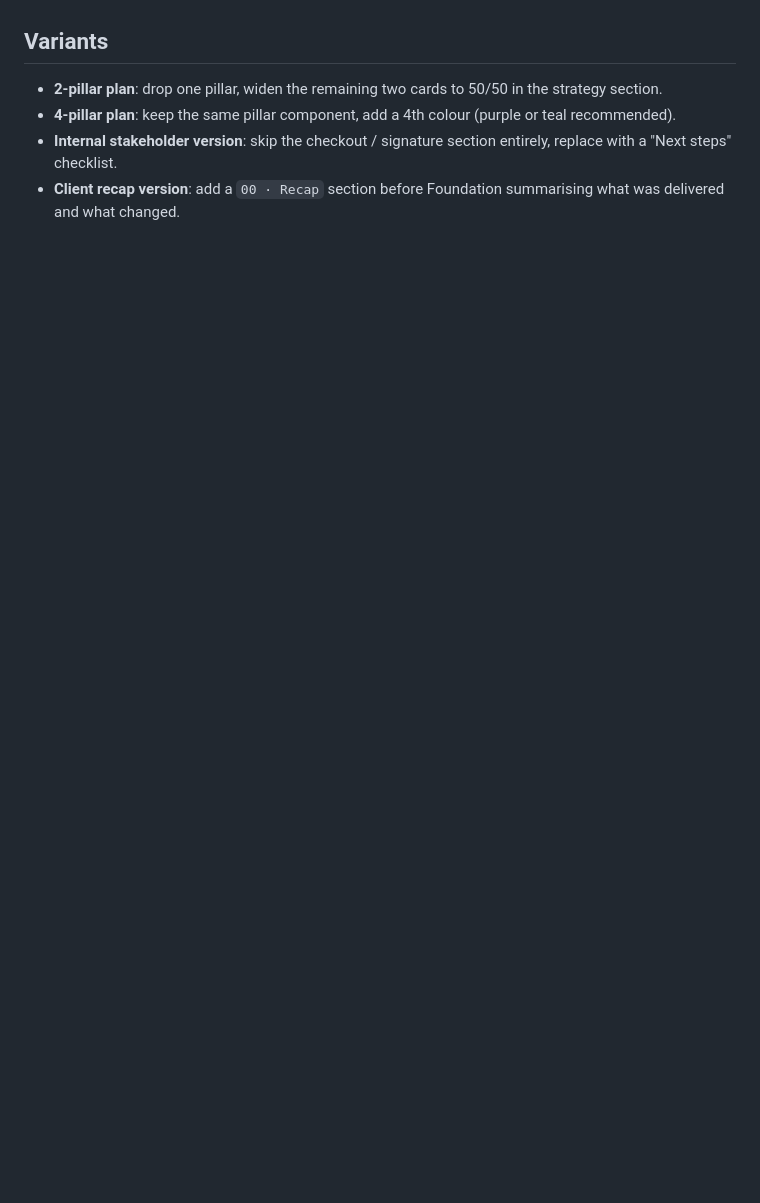
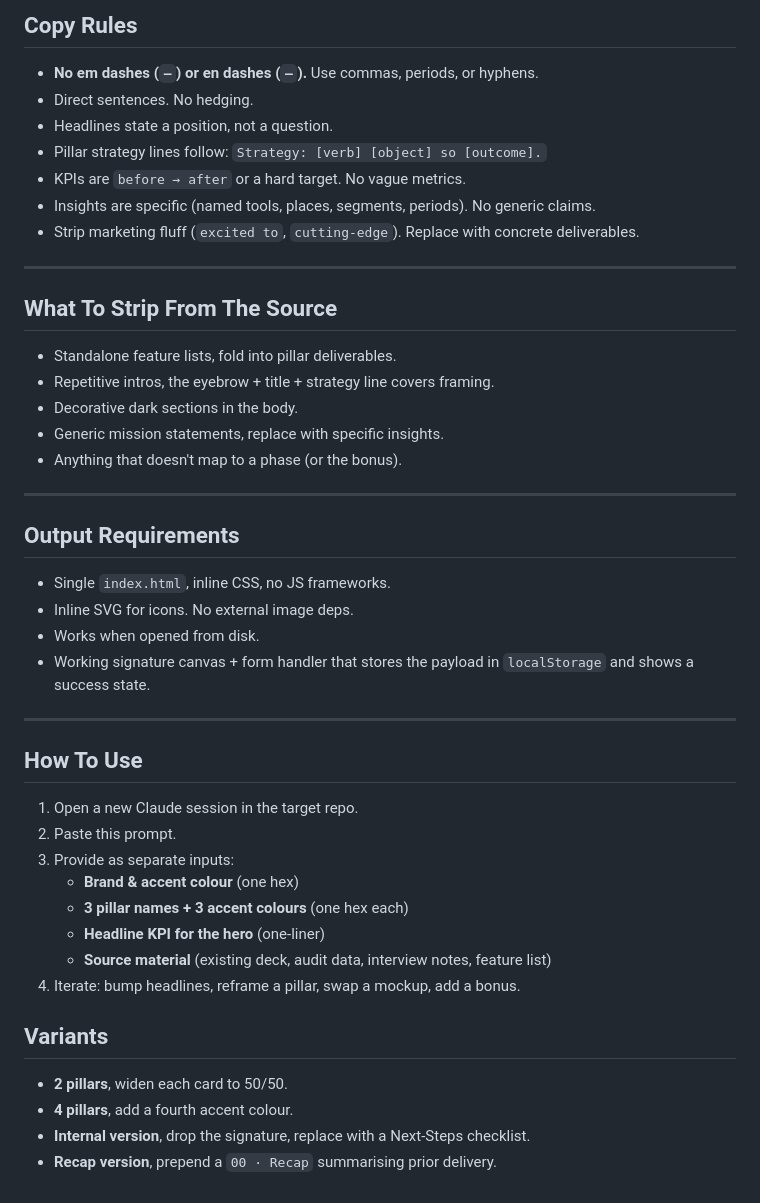
Before and after one commit to branderboy/midland, a Markdown page: presentation-prompt.md, the part around one of its changes. Rendered like a GitHub page; blank space fills up the shorter version.

```diff
--- a/presentation-prompt.md
+++ b/presentation-prompt.md
@@ -87,7 +74,48 @@ A single `index.html` file. No external CSS, no images required (use inline SVG
+## Copy Rules
+
+- **No em dashes (`—`) or en dashes (`–`).** Use commas, periods, or hyphens.
+- Direct sentences. No hedging.
+- Headlines state a position, not a question.
+- Pillar strategy lines follow: `Strategy: [verb] [object] so [outcome].`
+- KPIs are `before → after` or a hard target. No vague metrics.
+- Insights are specific (named tools, places, segments, periods). No generic claims.
+- Strip marketing fluff (`excited to`, `cutting-edge`). Replace with concrete deliverables.
+
+---
+
+## What To Strip From The Source
+
+- Standalone feature lists, fold into pillar deliverables.
+- Repetitive intros, the eyebrow + title + strategy line covers framing.
+- Decorative dark sections in the body.
+- Generic mission statements, replace with specific insights.
+- Anything that doesn't map to a phase (or the bonus).
+
+---
+
+## Output Requirements
+
+- Single `index.html`, inline CSS, no JS frameworks.
+- Inline SVG for icons. No external image deps.
+- Works when opened from disk.
+- Working signature canvas + form handler that stores the payload in `localStorage` and shows a success state.
+
+---
+
+## How To Use
+
+1. Open a new Claude session in the target repo.
+2. Paste this prompt.
+3. Provide as separate inputs:
+   - **Brand & accent colour** (one hex)
+   - **3 pillar names + 3 accent colours** (one hex each)
+   - **Headline KPI for the hero** (one-liner)
+   - **Source material** (existing deck, audit data, interview notes, feature list)
+4. Iterate: bump headlines, reframe a pillar, swap a mockup, add a bonus.
 
 ## Variants
 
-- **2-pillar plan**: drop one pillar, widen the remaining two cards to 50/50 in the strategy section.
-- **4-pillar plan**: keep the same pillar component, add a 4th colour (purple or teal recommended).
-- **Internal stakeholder version**: skip the checkout / signature section entirely, replace with a "Next steps" checklist.
-- **Client recap version**: add a `00 · Recap` section before Foundation summarising what was delivered and what changed.
+- **2 pillars**, widen each card to 50/50.
+- **4 pillars**, add a fourth accent colour.
+- **Internal version**, drop the signature, replace with a Next-Steps checklist.
+- **Recap version**, prepend a `00 · Recap` summarising prior delivery.
```
Also changed, not shown: other parts of presentation-prompt.md (+63 -76 lines).
